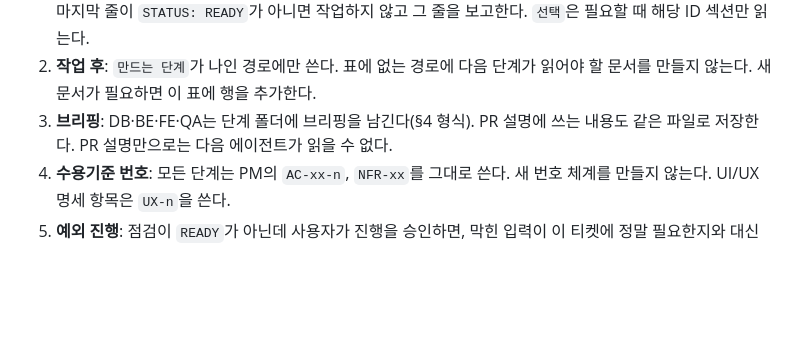
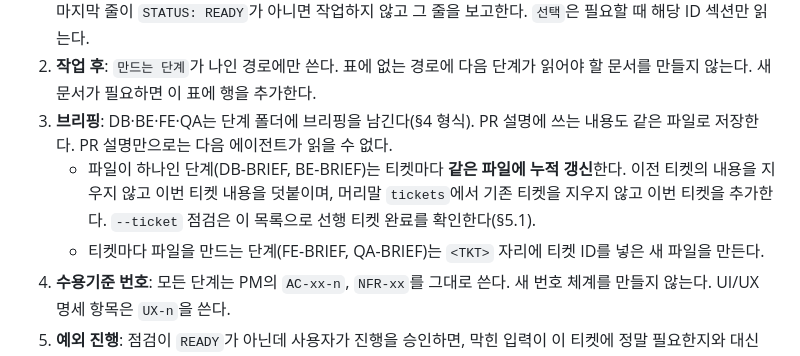
Before and after one commit to gyoo303/kant-backend-matchmaking, a Markdown page: docs/PIPELINE.md, the part around the change. GitHub-like rendering; blank space fills up the shorter version.

Commit message:
docs(pipeline): DB·BE 브리핑은 티켓마다 같은 파일에 누적 갱신
- PIPELINE §2-3: 파일 1개 단계(DB·BE)는 누적 갱신, 머리말 tickets에서 기존 티켓 삭제 금지 / FE·QA는 티켓별 새 파일
- db-agent·backend-agent 스킬 "출력: 브리핑"에 같은 규칙과 이유(--ticket 선행 점검) 추가

Co-Authored-By: Claude Opus 5.5 <noreply@anthropic.com>

```diff
--- a/docs/PIPELINE.md
+++ b/docs/PIPELINE.md
@@ -25,6 +25,8 @@
 1. **작업 시작 전**: `node scripts/check-handoff.mjs <내 코드>`를 실행한다. DB·BE·FE·QA는 `--ticket <TKT>`를 붙인다. 이 스크립트는 아래 표에서 `읽는 단계 (필수)`에 내 코드가 있는 행을 찾아 파일이 있는지, 브리핑 머리말이 `blocked`가 아닌지, 승인 대기 결정(`[PENDING]` D-xx, `Proposed` ADR)이 없는지 확인한다. 또 HANDOFF에서 그 티켓의 "선행" 티켓을 찾아 선행 티켓 단계의 브리핑(§3.4의 `선행` 행)을 필수로 확인한다. 마지막 줄이 `STATUS: READY`가 아니면 작업하지 않고 그 줄을 보고한다. `선택`은 필요할 때 해당 ID 섹션만 읽는다.
 2. **작업 후**: `만드는 단계`가 나인 경로에만 쓴다. 표에 없는 경로에 다음 단계가 읽어야 할 문서를 만들지 않는다. 새 문서가 필요하면 이 표에 행을 추가한다.
 3. **브리핑**: DB·BE·FE·QA는 단계 폴더에 브리핑을 남긴다(§4 형식). PR 설명에 쓰는 내용도 같은 파일로 저장한다. PR 설명만으로는 다음 에이전트가 읽을 수 없다.
+   - 파일이 하나인 단계(DB-BRIEF, BE-BRIEF)는 티켓마다 **같은 파일에 누적 갱신**한다. 이전 티켓의 내용을 지우지 않고 이번 티켓 내용을 덧붙이며, 머리말 `tickets`에서 기존 티켓을 지우지 않고 이번 티켓을 추가한다. `--ticket` 점검은 이 목록으로 선행 티켓 완료를 확인한다(§5.1).
+   - 티켓마다 파일을 만드는 단계(FE-BRIEF, QA-BRIEF)는 `<TKT>` 자리에 티켓 ID를 넣은 새 파일을 만든다.
 4. **수용기준 번호**: 모든 단계는 PM의 `AC-xx-n`, `NFR-xx`를 그대로 쓴다. 새 번호 체계를 만들지 않는다. UI/UX 명세 항목은 `UX-n`을 쓴다.
 5. **예외 진행**: 점검이 `READY`가 아닌데 사용자가 진행을 승인하면, 막힌 입력이 이 티켓에 정말 필요한지와 대신 읽은 문서를 확인한 뒤 진행한다. 브리핑 머리말에 `exception`(§4)을, 본문에 "절차 예외" 칸(승인자·날짜·막힌 ID·이유)을 남긴다. 승인은 채팅이 아니라 이 기록으로 다음 단계에 전달된다.
 
```
Also changed, not shown: 2 other files.
